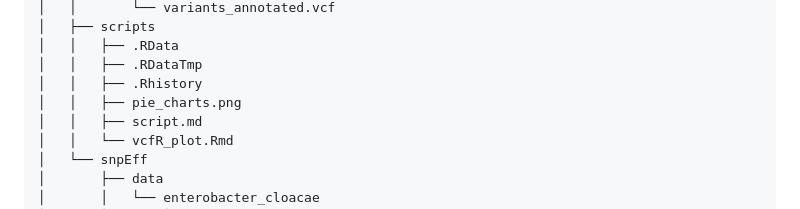
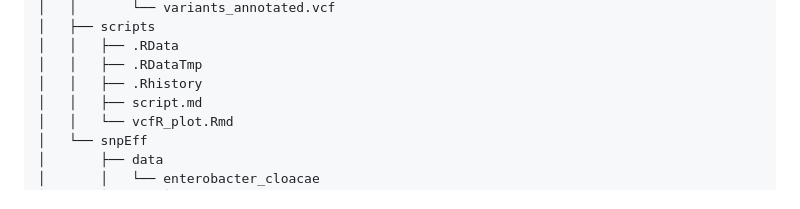
Before and after one commit to ashar200599/wgs_entb, a Markdown page: README.md, the part around the change. Drawn GitHub-style.

```diff
--- a/README.md
+++ b/README.md
@@ -121,7 +121,6 @@ WGS pipeline (Quality Check, Genome Mapping, Variant Calling, and Variant Annota
 │   │   ├── .RData
 │   │   ├── .RDataTmp
 │   │   ├── .Rhistory
-│   │   ├── pie_charts.png
 │   │   ├── script.md
 │   │   └── vcfR_plot.Rmd
 │   └── snpEff
```
